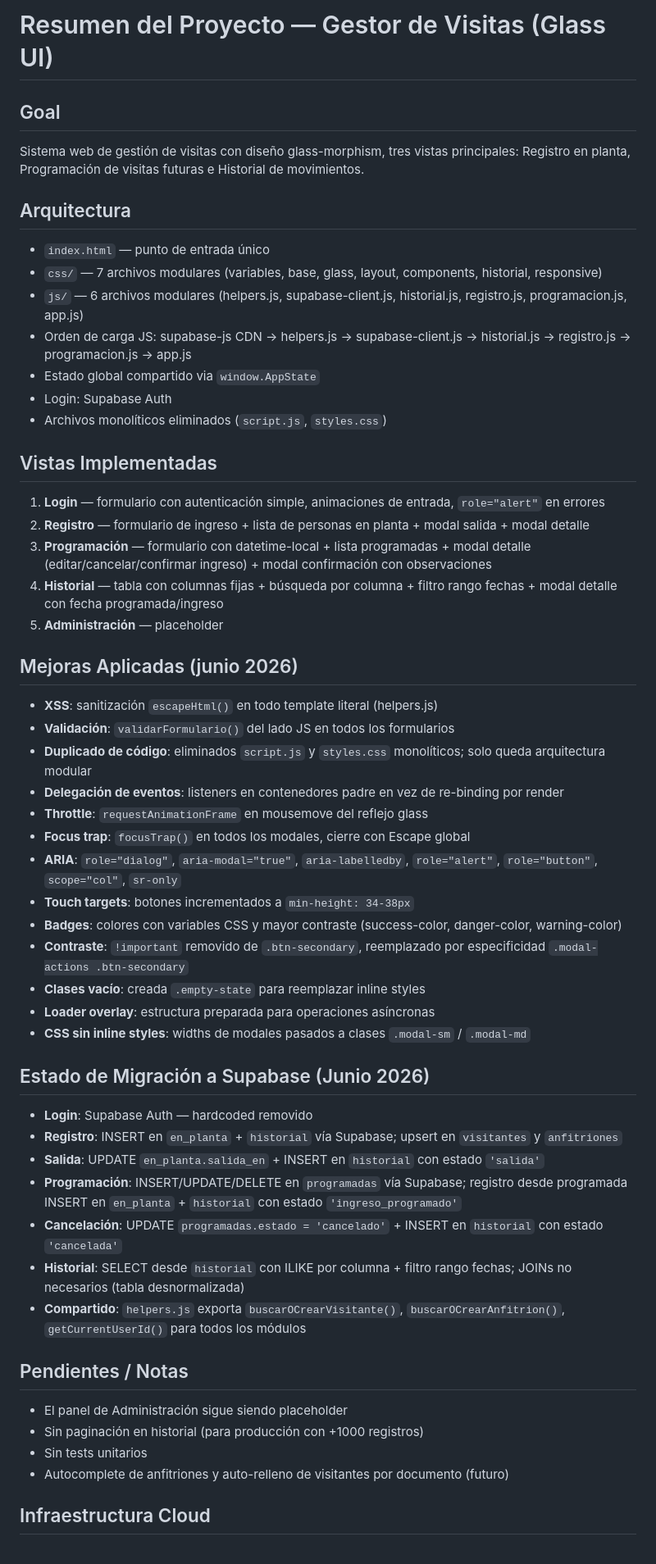
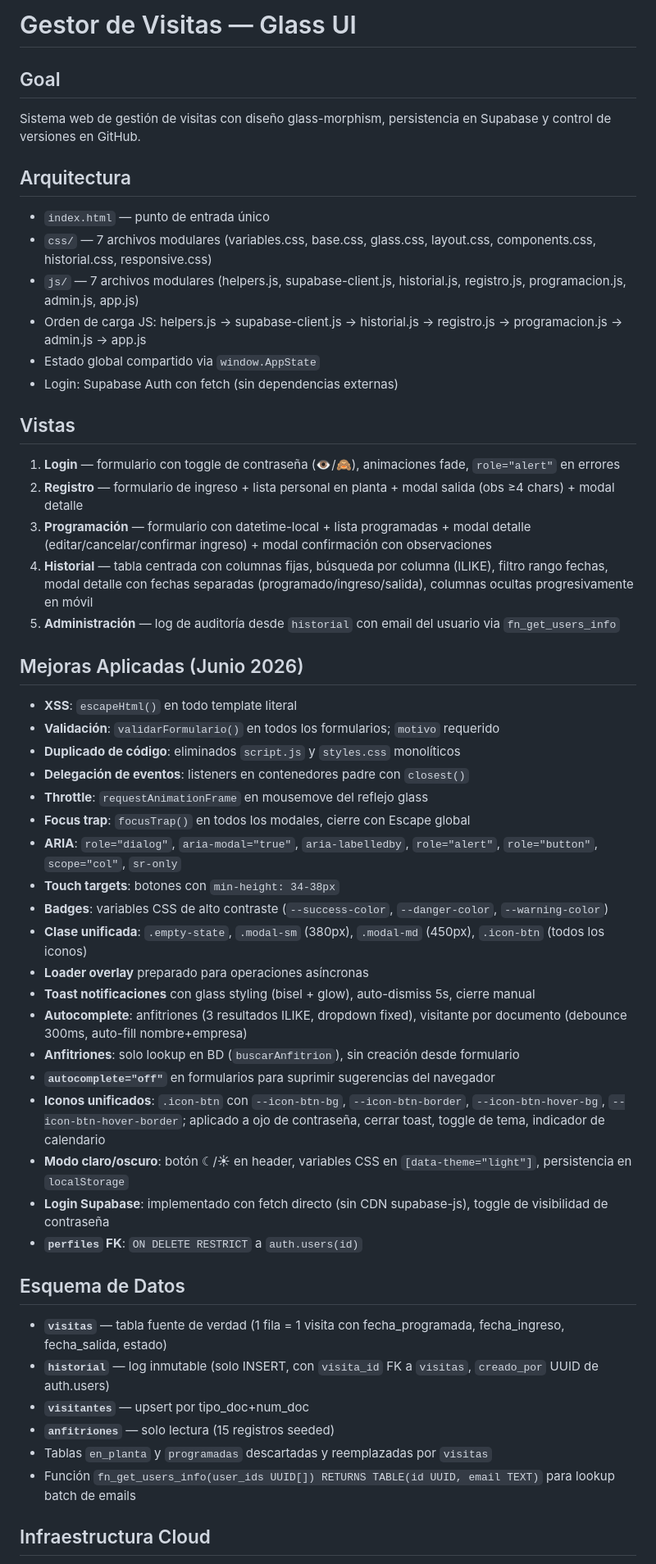
Before and after one commit to Pentium-Ie/gestor-visitas, a Markdown page: AGENTS.md, the part around one of its changes. Shown at 82% size. Drawn GitHub-style.

Commit message:
docs: update AGENTS.md with latest features

```diff
--- a/AGENTS.md
+++ b/AGENTS.md
@@ -1,52 +1,50 @@
-# Resumen del Proyecto — Gestor de Visitas (Glass UI)
+# Gestor de Visitas — Glass UI
 
 ## Goal
-Sistema web de gestión de visitas con diseño glass-morphism, tres vistas principales: Registro en planta, Programación de visitas futuras e Historial de movimientos.
+Sistema web de gestión de visitas con diseño glass-morphism, persistencia en Supabase y control de versiones en GitHub.
 
 ## Arquitectura
 - `index.html` — punto de entrada único
-- `css/` — 7 archivos modulares (variables, base, glass, layout, components, historial, responsive)
-- `js/` — 6 archivos modulares (helpers.js, supabase-client.js, historial.js, registro.js, programacion.js, app.js)
-- Orden de carga JS: supabase-js CDN → helpers.js → supabase-client.js → historial.js → registro.js → programacion.js → app.js
+- `css/` — 7 archivos modulares (variables.css, base.css, glass.css, layout.css, components.css, historial.css, responsive.css)
+- `js/` — 7 archivos modulares (helpers.js, supabase-client.js, historial.js, registro.js, programacion.js, admin.js, app.js)
+- Orden de carga JS: helpers.js → supabase-client.js → historial.js → registro.js → programacion.js → admin.js → app.js
 - Estado global compartido via `window.AppState`
-- Login: Supabase Auth
-- Archivos monolíticos eliminados (`script.js`, `styles.css`)
+- Login: Supabase Auth con fetch (sin dependencias externas)
 
-## Vistas Implementadas
-1. **Login** — formulario con autenticación simple, animaciones de entrada, `role="alert"` en errores
-2. **Registro** — formulario de ingreso + lista de personas en planta + modal salida + modal detalle
+## Vistas
+1. **Login** — formulario con toggle de contraseña (👁/🙈), animaciones fade, `role="alert"` en errores
+2. **Registro** — formulario de ingreso + lista personal en planta + modal salida (obs ≥4 chars) + modal detalle
 3. **Programación** — formulario con datetime-local + lista programadas + modal detalle (editar/cancelar/confirmar ingreso) + modal confirmación con observaciones
-4. **Historial** — tabla con columnas fijas + búsqueda por columna + filtro rango fechas + modal detalle con fecha programada/ingreso
-5. **Administración** — placeholder
+4. **Historial** — tabla centrada con columnas fijas, búsqueda por columna (ILIKE), filtro rango fechas, modal detalle con fechas separadas (programado/ingreso/salida), columnas ocultas progresivamente en móvil
+5. **Administración** — log de auditoría desde `historial` con email del usuario via `fn_get_users_info`
 
-## Mejoras Aplicadas (junio 2026)
-- **XSS**: sanitización `escapeHtml()` en todo template literal (helpers.js)
-- **Validación**: `validarFormulario()` del lado JS en todos los formularios
-- **Duplicado de código**: eliminados `script.js` y `styles.css` monolíticos; solo queda arquitectura modular
-- **Delegación de eventos**: listeners en contenedores padre en vez de re-binding por render
+## Mejoras Aplicadas (Junio 2026)
+- **XSS**: `escapeHtml()` en todo template literal
+- **Validación**: `validarFormulario()` en todos los formularios; `motivo` requerido
+- **Duplicado de código**: eliminados `script.js` y `styles.css` monolíticos
+- **Delegación de eventos**: listeners en contenedores padre con `closest()`
 - **Throttle**: `requestAnimationFrame` en mousemove del reflejo glass
 - **Focus trap**: `focusTrap()` en todos los modales, cierre con Escape global
 - **ARIA**: `role="dialog"`, `aria-modal="true"`, `aria-labelledby`, `role="alert"`, `role="button"`, `scope="col"`, `sr-only`
-- **Touch targets**: botones incrementados a `min-height: 34-38px`
-- **Badges**: colores con variables CSS y mayor contraste (success-color, danger-color, warning-color)
-- **Contraste**: `!important` removido de `.btn-secondary`, reemplazado por especificidad `.modal-actions .btn-secondary`
-- **Clases vacío**: creada `.empty-state` para reemplazar inline styles
-- **Loader overlay**: estructura preparada para operaciones asíncronas
-- **CSS sin inline styles**: widths de modales pasados a clases `.modal-sm` / `.modal-md`
+- **Touch targets**: botones con `min-height: 34-38px`
+- **Badges**: variables CSS de alto contraste (`--success-color`, `--danger-color`, `--warning-color`)
+- **Clase unificada**: `.empty-state`, `.modal-sm` (380px), `.modal-md` (450px), `.icon-btn` (todos los iconos)
+- **Loader overlay** preparado para operaciones asíncronas
+- **Toast notificaciones** con glass styling (bisel + glow), auto-dismiss 5s, cierre manual
+- **Autocomplete**: anfitriones (3 resultados ILIKE, dropdown fixed), visitante por documento (debounce 300ms, auto-fill nombre+empresa)
+- **Anfitriones**: solo lookup en BD (`buscarAnfitrion`), sin creación desde formulario
+- **`autocomplete="off"`** en formularios para suprimir sugerencias del navegador
+- **Iconos unificados**: `.icon-btn` con `--icon-btn-bg`, `--icon-btn-border`, `--icon-btn-hover-bg`, `--icon-btn-hover-border`; aplicado a ojo de contraseña, cerrar toast, toggle de tema, indicador de calendario
+- **Modo claro/oscuro**: botón ☾/☀ en header, variables CSS en `[data-theme="light"]`, persistencia en `localStorage`
+- **Login Supabase**: implementado con fetch directo (sin CDN supabase-js), toggle de visibilidad de contraseña
+- **`perfiles` FK**: `ON DELETE RESTRICT` a `auth.users(id)`
 
-## Estado de Migración a Supabase (Junio 2026)
-- **Login**: Supabase Auth — hardcoded removido
-- **Registro**: INSERT en `en_planta` + `historial` vía Supabase; upsert en `visitantes` y `anfitriones`
-- **Salida**: UPDATE `en_planta.salida_en` + INSERT en `historial` con estado `'salida'`
-- **Programación**: INSERT/UPDATE/DELETE en `programadas` vía Supabase; registro desde programada INSERT en `en_planta` + `historial` con estado `'ingreso_programado'`
-- **Cancelación**: UPDATE `programadas.estado = 'cancelado'` + INSERT en `historial` con estado `'cancelada'`
-- **Historial**: SELECT desde `historial` con ILIKE por columna + filtro rango fechas; JOINs no necesarios (tabla desnormalizada)
-- **Compartido**: `helpers.js` exporta `buscarOCrearVisitante()`, `buscarOCrearAnfitrion()`, `getCurrentUserId()` para todos los módulos
-
-## Pendientes / Notas
-- El panel de Administración sigue siendo placeholder
-- Sin paginación en historial (para producción con +1000 registros)
-- Sin tests unitarios
-- Autocomplete de anfitriones y auto-relleno de visitantes por documento (futuro)
+## Esquema de Datos
+- **`visitas`** — tabla fuente de verdad (1 fila = 1 visita con fecha_programada, fecha_ingreso, fecha_salida, estado)
+- **`historial`** — log inmutable (solo INSERT, con `visita_id` FK a `visitas`, `creado_por` UUID de auth.users)
+- **`visitantes`** — upsert por tipo_doc+num_doc
+- **`anfitriones`** — solo lectura (15 registros seeded)
+- Tablas `en_planta` y `programadas` descartadas y reemplazadas por `visitas`
+- Función `fn_get_users_info(user_ids UUID[]) RETURNS TABLE(id UUID, email TEXT)` para lookup batch de emails
 
 ## Infraestructura Cloud
```
Also changed, not shown: other parts of AGENTS.md (+10 -10 lines).
